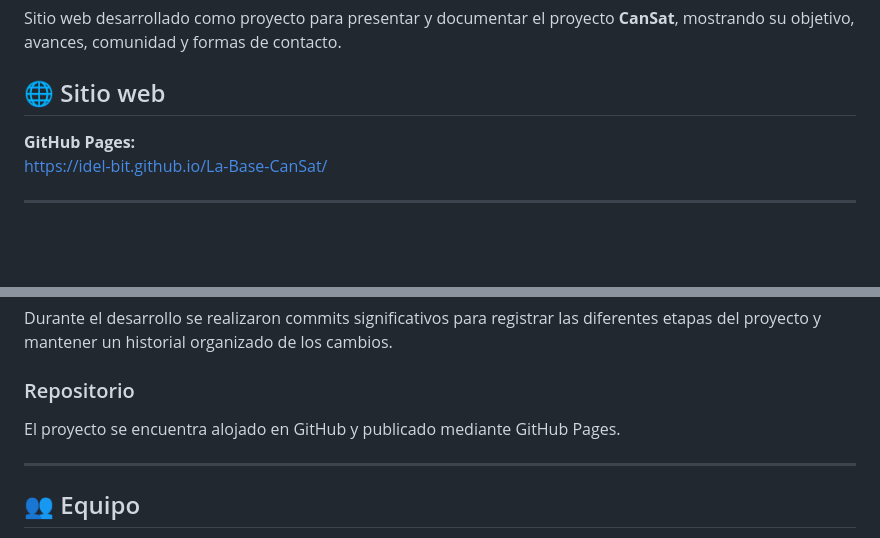
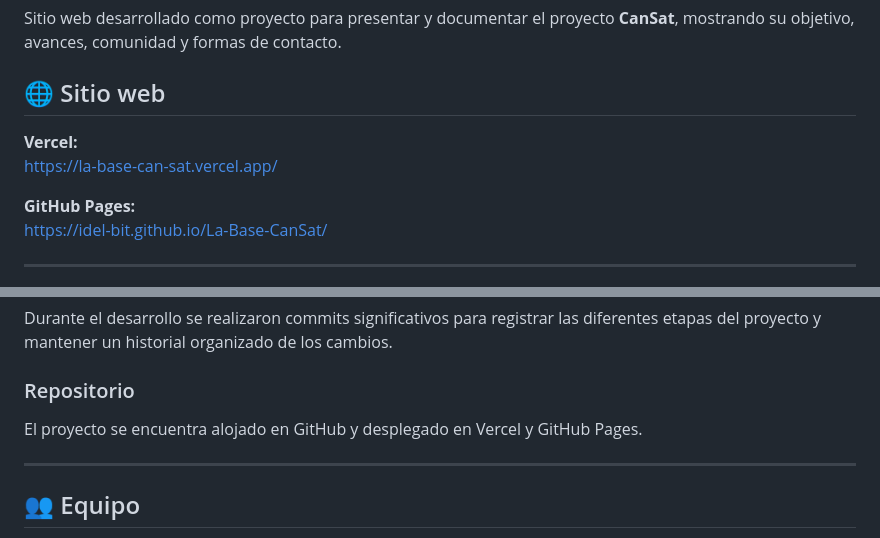
Before and after one commit to idel-bit/La-Base-CanSat, a Markdown page: README.md, 2 parts joined by grey strips. Rendered like a GitHub page; blank space fills up the shorter version.

Commit message:
Agrega enlace del deploy de Vercel al README

```diff
--- a/README.md
+++ b/README.md
@@ -3,6 +3,9 @@
 Sitio web desarrollado como proyecto para presentar y documentar el proyecto **CanSat**, mostrando su objetivo, avances, comunidad y formas de contacto.
 
 ## 🌐 Sitio web
+
+**Vercel:**
+https://la-base-can-sat.vercel.app/
 
 **GitHub Pages:**
 https://idel-bit.github.io/La-Base-CanSat/
@@ -166,7 +169,7 @@ Durante el desarrollo se realizaron commits significativos para registrar las di
 
 ### Repositorio
 
-El proyecto se encuentra alojado en GitHub y publicado mediante GitHub Pages.
+El proyecto se encuentra alojado en GitHub y desplegado en Vercel y GitHub Pages.
 
 ---
 
```
